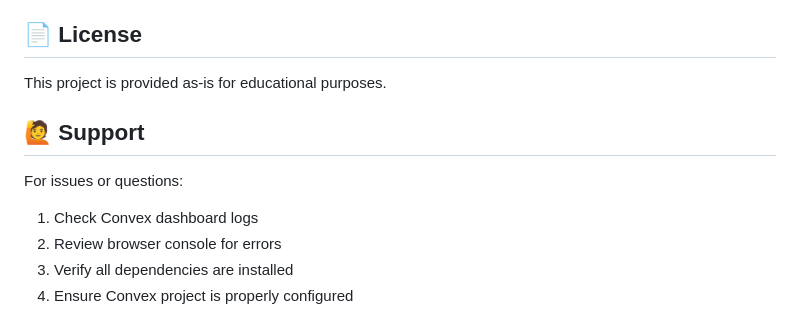
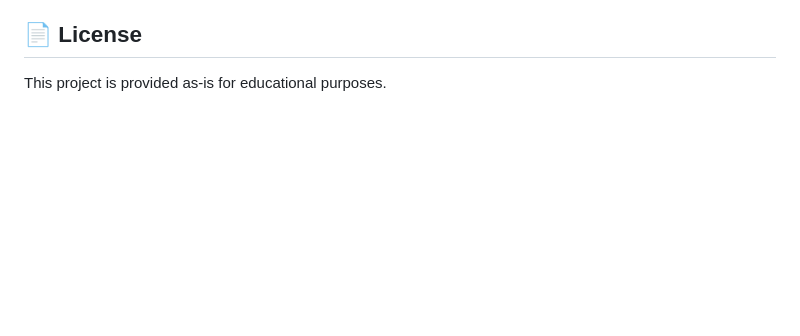
Before and after one commit to SreeDharshan-GJ/smart-traffic-rl-system, a Markdown page: README.md, the part around the change. Rendered like a GitHub page; blank space fills up the shorter version.

```diff
--- a/README.md
+++ b/README.md
@@ -227,11 +227,3 @@ See [Convex Docs](https://docs.convex.dev/production/) for deployment instructio
 ## 📄 License
 
 This project is provided as-is for educational purposes.
-
-## 🙋 Support
-
-For issues or questions:
-1. Check Convex dashboard logs
-2. Review browser console for errors
-3. Verify all dependencies are installed
-4. Ensure Convex project is properly configured
```
